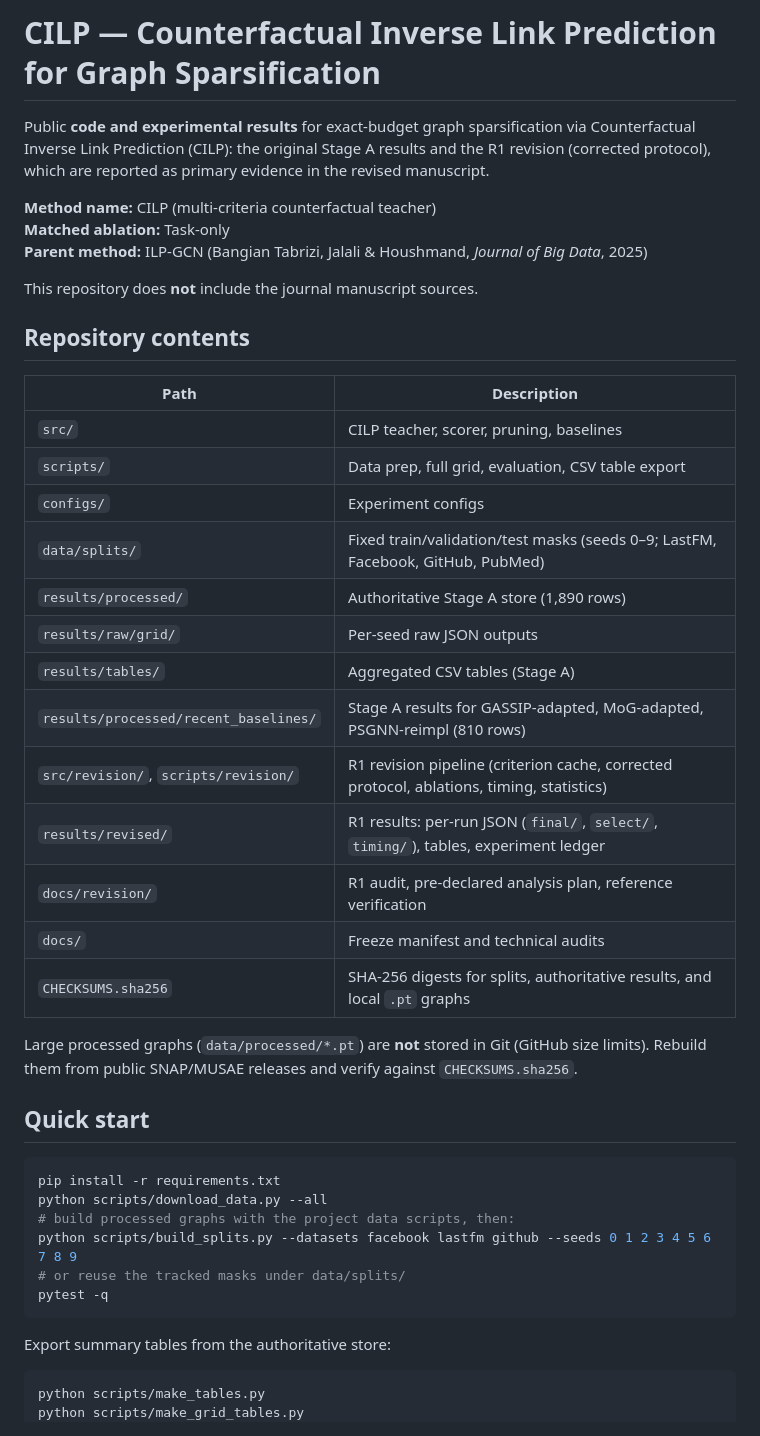
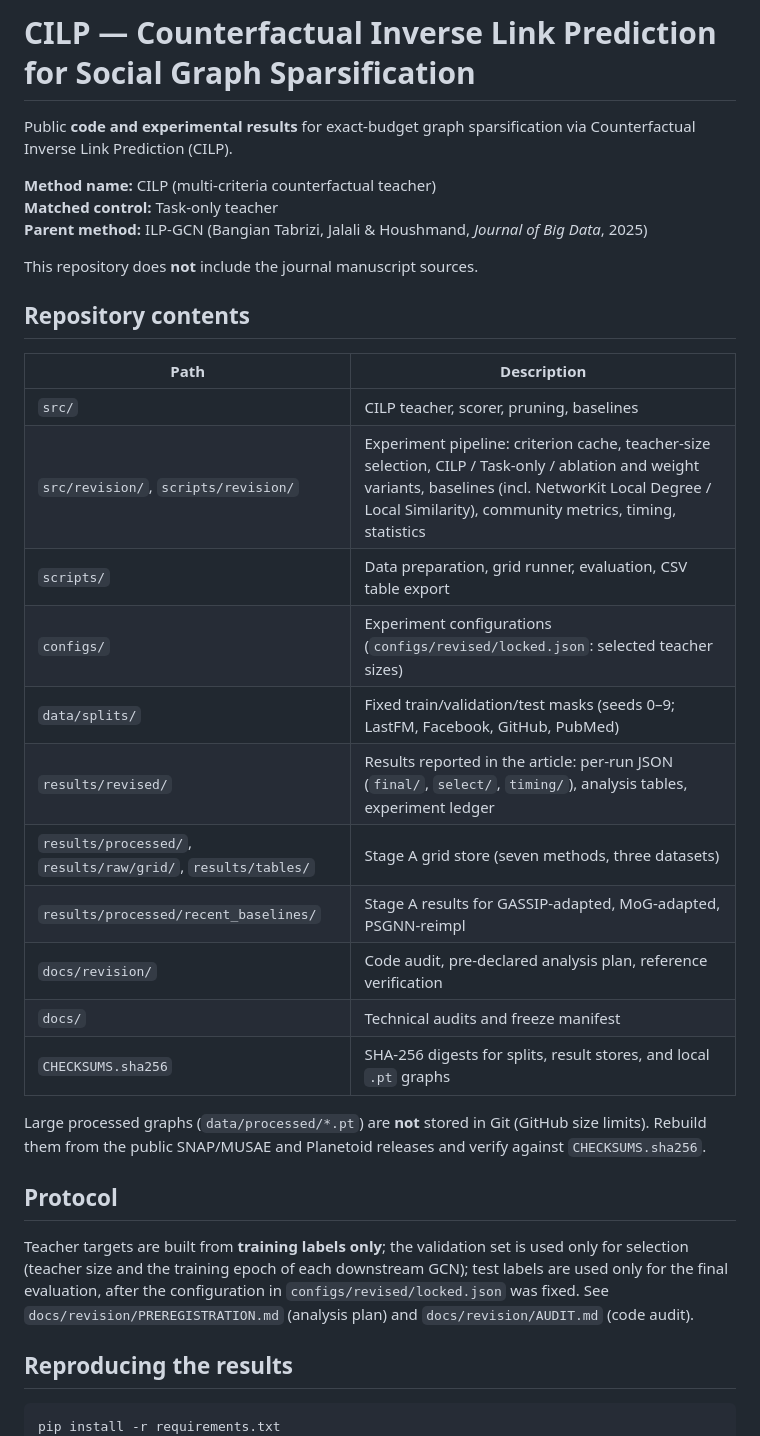
Before and after one commit to MehrdadJalali-AI/cilp-social-sparsification, a Markdown page: README.md, the part around one of its changes. Drawn GitHub-style.

````diff
--- a/README.md
+++ b/README.md
@@ -1,9 +1,10 @@
-# CILP — Counterfactual Inverse Link Prediction for Graph Sparsification
+# CILP — Counterfactual Inverse Link Prediction for Social Graph Sparsification
 
-Public **code and experimental results** for exact-budget graph sparsification via Counterfactual Inverse Link Prediction (CILP): the original Stage A results and the R1 revision (corrected protocol), which are reported as primary evidence in the revised manuscript.
+Public **code and experimental results** for exact-budget graph sparsification via Counterfactual Inverse Link
+Prediction (CILP).
 
 **Method name:** CILP (multi-criteria counterfactual teacher)
-**Matched ablation:** Task-only
+**Matched control:** Task-only teacher
 **Parent method:** ILP-GCN (Bangian Tabrizi, Jalali & Houshmand, *Journal of Big Data*, 2025)
 
 This repository does **not** include the journal manuscript sources.
@@ -13,36 +14,28 @@ This repository does **not** include the journal manuscript sources.
 | Path | Description |
 |---|---|
 | `src/` | CILP teacher, scorer, pruning, baselines |
-| `scripts/` | Data prep, full grid, evaluation, CSV table export |
-| `configs/` | Experiment configs |
+| `src/revision/`, `scripts/revision/` | Experiment pipeline: criterion cache, teacher-size selection, CILP / Task-only / ablation and weight variants, baselines (incl. NetworKit Local Degree / Local Similarity), community metrics, timing, statistics |
+| `scripts/` | Data preparation, grid runner, evaluation, CSV table export |
+| `configs/` | Experiment configurations (`configs/revised/locked.json`: selected teacher sizes) |
 | `data/splits/` | Fixed train/validation/test masks (seeds 0–9; LastFM, Facebook, GitHub, PubMed) |
-| `results/processed/` | Authoritative Stage A store (1,890 rows) |
-| `results/raw/grid/` | Per-seed raw JSON outputs |
-| `results/tables/` | Aggregated CSV tables (Stage A) |
-| `results/processed/recent_baselines/` | Stage A results for GASSIP-adapted, MoG-adapted, PSGNN-reimpl (810 rows) |
-| `src/revision/`, `scripts/revision/` | R1 revision pipeline (criterion cache, corrected protocol, ablations, timing, statistics) |
-| `results/revised/` | R1 results: per-run JSON (`final/`, `select/`, `timing/`), tables, experiment ledger |
-| `docs/revision/` | R1 audit, pre-declared analysis plan, reference verification |
-| `docs/` | Freeze manifest and technical audits |
-| `CHECKSUMS.sha256` | SHA-256 digests for splits, authoritative results, and local `.pt` graphs |
+| `results/revised/` | Results reported in the article: per-run JSON (`final/`, `select/`, `timing/`), analysis tables, experiment ledger |
+| `results/processed/`, `results/raw/grid/`, `results/tables/` | Stage A grid store (seven methods, three datasets) |
+| `results/processed/recent_baselines/` | Stage A results for GASSIP-adapted, MoG-adapted, PSGNN-reimpl |
+| `docs/revision/` | Code audit, pre-declared analysis plan, reference verification |
+| `docs/` | Technical audits and freeze manifest |
+| `CHECKSUMS.sha256` | SHA-256 digests for splits, result stores, and local `.pt` graphs |
 
-Large processed graphs (`data/processed/*.pt`) are **not** stored in Git (GitHub size limits). Rebuild them from public SNAP/MUSAE releases and verify against `CHECKSUMS.sha256`.
+Large processed graphs (`data/processed/*.pt`) are **not** stored in Git (GitHub size limits). Rebuild them from the
+public SNAP/MUSAE and Planetoid releases and verify against `CHECKSUMS.sha256`.
 
-## Quick start
+## Protocol
+
+Teacher targets are built from **training labels only**; the validation set is used only for selection (teacher size
+and the training epoch of each downstream GCN); test labels are used only for the final evaluation, after the
+configuration in `configs/revised/locked.json` was fixed. See `docs/revision/PREREGISTRATION.md` (analysis plan) and
+`docs/revision/AUDIT.md` (code audit).
+
+## Reproducing the results
 
 ```bash
 pip install -r requirements.txt
-python scripts/download_data.py --all
-# build processed graphs with the project data scripts, then:
-python scripts/build_splits.py --datasets facebook lastfm github --seeds 0 1 2 3 4 5 6 7 8 9
-# or reuse the tracked masks under data/splits/
-pytest -q
-```
-
-Export summary tables from the authoritative store:
-
-```bash
-python scripts/make_tables.py
-python scripts/make_grid_tables.py
-```
-
````
Also changed, not shown: other parts of README.md (+14 -23 lines).
